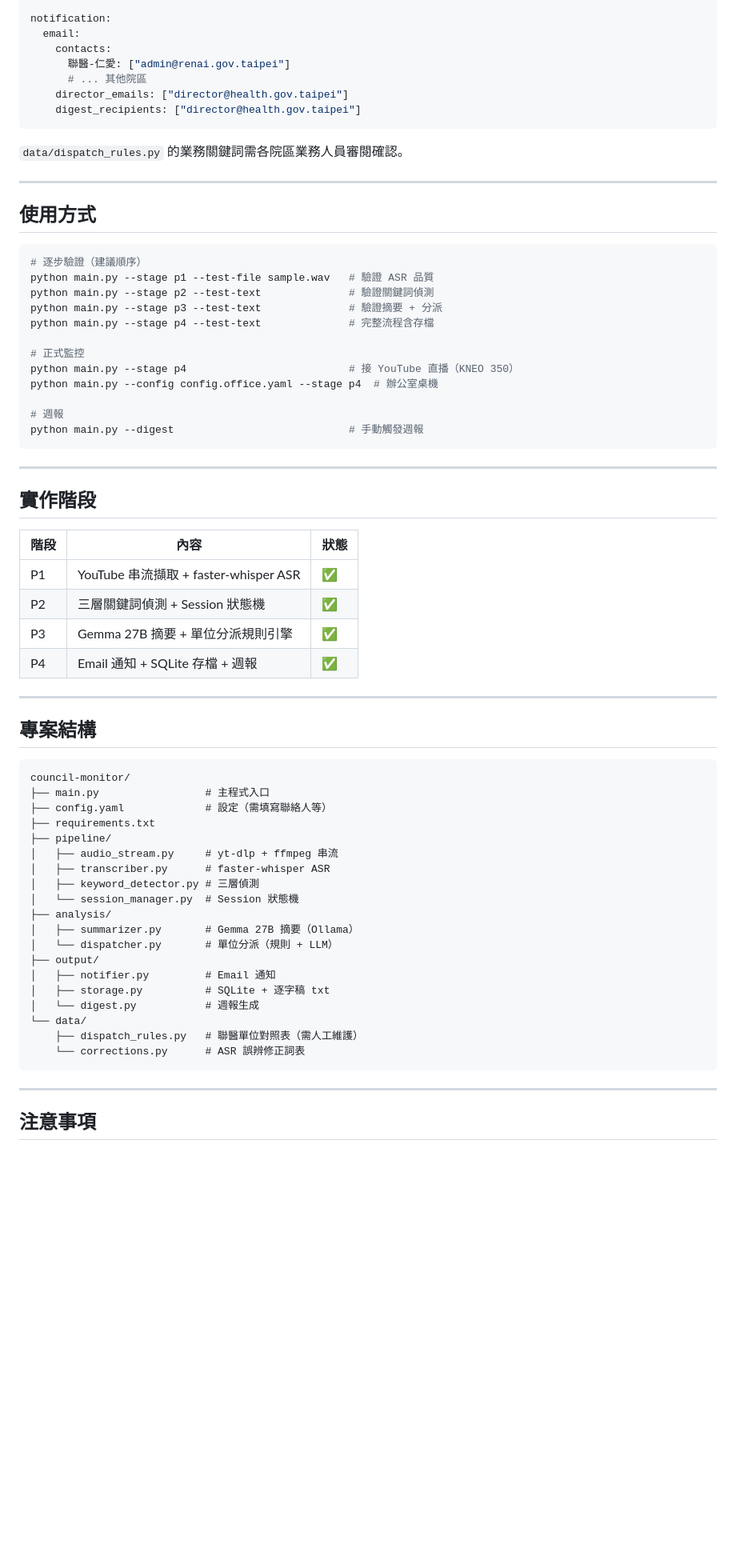
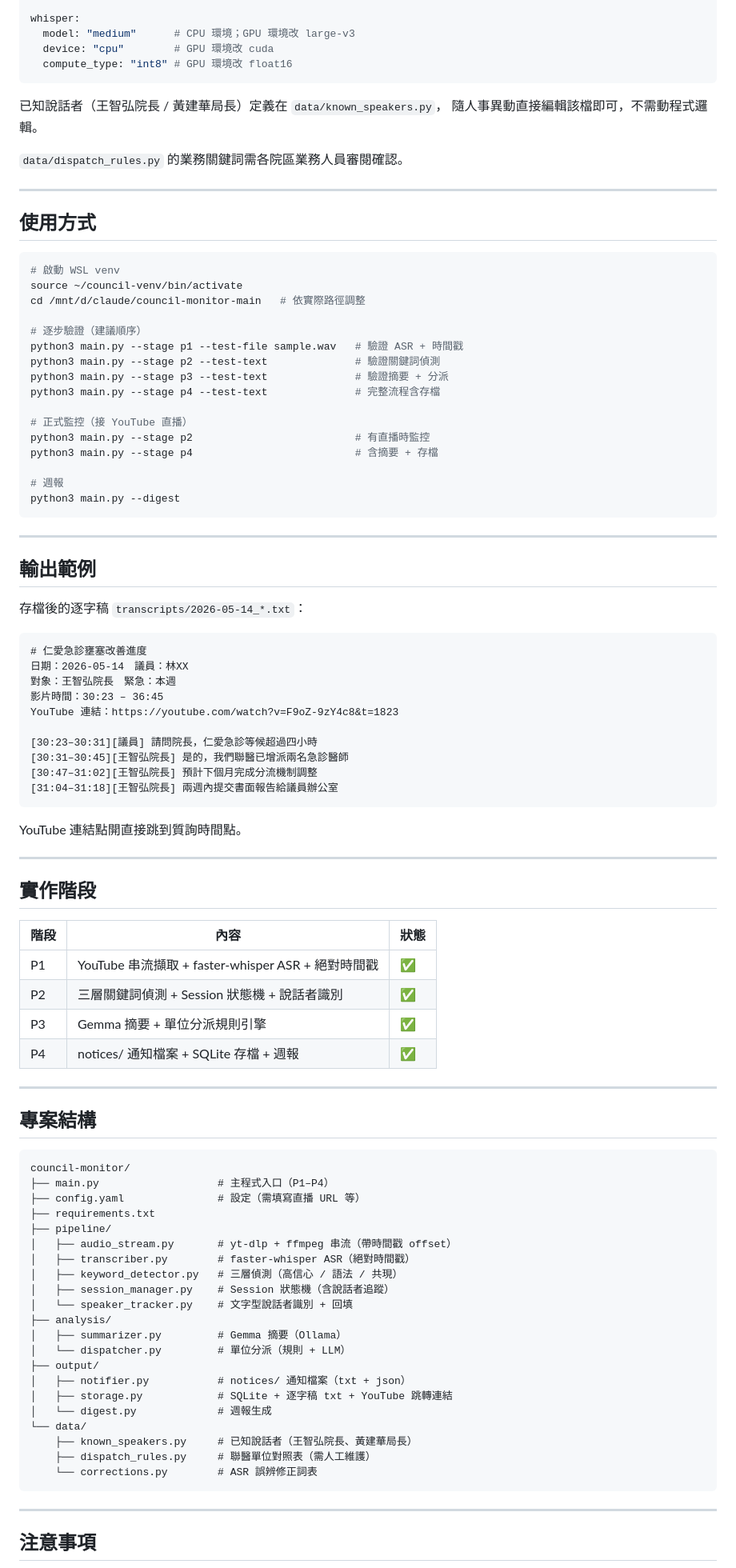
Before and after one commit to person198319/council-monitor, a Markdown page: README.md, the part around one of its changes. Shown at 80% size. GitHub-like rendering; blank space fills up the shorter version.

Commit message:
docs: update README with Node.js setup, speaker tracking, and correct speaker names

````diff
--- a/README.md
+++ b/README.md
@@ -87,12 +111,12 @@ keywords:
 
-notification:
-  email:
-    contacts:
-      聯醫-仁愛: ["admin@renai.gov.taipei"]
-      # ... 其他院區
-    director_emails: ["director@health.gov.taipei"]
-    digest_recipients: ["director@health.gov.taipei"]
+whisper:
+  model: "medium"      # CPU 環境；GPU 環境改 large-v3
+  device: "cpu"        # GPU 環境改 cuda
+  compute_type: "int8" # GPU 環境改 float16
 ```
+
+已知說話者（王智弘院長 / 黃建華局長）定義在 `data/known_speakers.py`，
+隨人事異動直接編輯該檔即可，不需動程式邏輯。
 
 `data/dispatch_rules.py` 的業務關鍵詞需各院區業務人員審閱確認。
 
@@ -101,19 +125,44 @@ notification:
 ## 使用方式
 
 ```bash
+# 啟動 WSL venv
+source ~/council-venv/bin/activate
+cd /mnt/d/claude/council-monitor-main   # 依實際路徑調整
+
 # 逐步驗證（建議順序）
-python main.py --stage p1 --test-file sample.wav   # 驗證 ASR 品質
-python main.py --stage p2 --test-text              # 驗證關鍵詞偵測
-python main.py --stage p3 --test-text              # 驗證摘要 + 分派
-python main.py --stage p4 --test-text              # 完整流程含存檔
+python3 main.py --stage p1 --test-file sample.wav   # 驗證 ASR + 時間戳
+python3 main.py --stage p2 --test-text              # 驗證關鍵詞偵測
+python3 main.py --stage p3 --test-text              # 驗證摘要 + 分派
+python3 main.py --stage p4 --test-text              # 完整流程含存檔
 
-# 正式監控
-python main.py --stage p4                          # 接 YouTube 直播（KNEO 350）
-python main.py --config config.office.yaml --stage p4  # 辦公室桌機
+# 正式監控（接 YouTube 直播）
+python3 main.py --stage p2                          # 有直播時監控
+python3 main.py --stage p4                          # 含摘要 + 存檔
 
 # 週報
-python main.py --digest                            # 手動觸發週報
+python3 main.py --digest
 ```
+
+---
+
+## 輸出範例
+
+存檔後的逐字稿 `transcripts/2026-05-14_*.txt`：
+
+```
+# 仁愛急診壅塞改善進度
+日期：2026-05-14　議員：林XX
+對象：王智弘院長　緊急：本週
+影片時間：30:23 – 36:45
+YouTube 連結：https://youtube.com/watch?v=F9oZ-9zY4c8&t=1823
+
+[30:23–30:31][議員] 請問院長，仁愛急診等候超過四小時
+[30:31–30:45][王智弘院長] 是的，我們聯醫已增派兩名急診醫師
+[30:47–31:02][王智弘院長] 預計下個月完成分流機制調整
+[31:04–31:18][王智弘院長] 兩週內提交書面報告給議員辦公室
+```
+
+YouTube 連結點開直接跳到質詢時間點。
 
 ---
 
@@ -121,10 +170,10 @@ python main.py --digest                            # 手動觸發週報
 
 | 階段 | 內容 | 狀態 |
 |------|------|------|
-| P1 | YouTube 串流擷取 + faster-whisper ASR | ✅ |
-| P2 | 三層關鍵詞偵測 + Session 狀態機 | ✅ |
-| P3 | Gemma 27B 摘要 + 單位分派規則引擎 | ✅ |
-| P4 | Email 通知 + SQLite 存檔 + 週報 | ✅ |
+| P1 | YouTube 串流擷取 + faster-whisper ASR + 絕對時間戳 | ✅ |
+| P2 | 三層關鍵詞偵測 + Session 狀態機 + 說話者識別 | ✅ |
+| P3 | Gemma 摘要 + 單位分派規則引擎 | ✅ |
+| P4 | notices/ 通知檔案 + SQLite 存檔 + 週報 | ✅ |
 
 ---
 
@@ -132,24 +181,26 @@ python main.py --digest                            # 手動觸發週報
 
 ```
 council-monitor/
-├── main.py                 # 主程式入口
-├── config.yaml             # 設定（需填寫聯絡人等）
+├── main.py                   # 主程式入口（P1–P4）
+├── config.yaml               # 設定（需填寫直播 URL 等）
 ├── requirements.txt
 ├── pipeline/
-│   ├── audio_stream.py     # yt-dlp + ffmpeg 串流
-│   ├── transcriber.py      # faster-whisper ASR
-│   ├── keyword_detector.py # 三層偵測
-│   └── session_manager.py  # Session 狀態機
+│   ├── audio_stream.py       # yt-dlp + ffmpeg 串流（帶時間戳 offset）
+│   ├── transcriber.py        # faster-whisper ASR（絕對時間戳）
+│   ├── keyword_detector.py   # 三層偵測（高信心 / 語法 / 共現）
+│   ├── session_manager.py    # Session 狀態機（含說話者追蹤）
+│   └── speaker_tracker.py    # 文字型說話者識別 + 回填
 ├── analysis/
-│   ├── summarizer.py       # Gemma 27B 摘要（Ollama）
-│   └── dispatcher.py       # 單位分派（規則 + LLM）
+│   ├── summarizer.py         # Gemma 摘要（Ollama）
+│   └── dispatcher.py         # 單位分派（規則 + LLM）
 ├── output/
-│   ├── notifier.py         # Email 通知
-│   ├── storage.py          # SQLite + 逐字稿 txt
-│   └── digest.py           # 週報生成
+│   ├── notifier.py           # notices/ 通知檔案（txt + json）
+│   ├── storage.py            # SQLite + 逐字稿 txt + YouTube 跳轉連結
+│   └── digest.py             # 週報生成
 └── data/
-    ├── dispatch_rules.py   # 聯醫單位對照表（需人工維護）
-    └── corrections.py      # ASR 誤辨修正詞表
+    ├── known_speakers.py     # 已知說話者（王智弘院長、黃建華局長）
+    ├── dispatch_rules.py     # 聯醫單位對照表（需人工維護）
+    └── corrections.py        # ASR 誤辨修正詞表
 ```
 
 ---
````
Also changed, not shown: other parts of README.md (+50 -26 lines).
